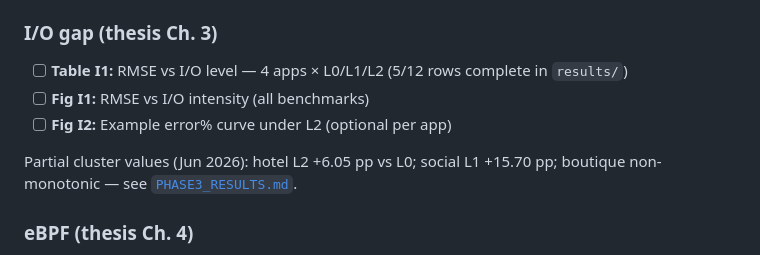
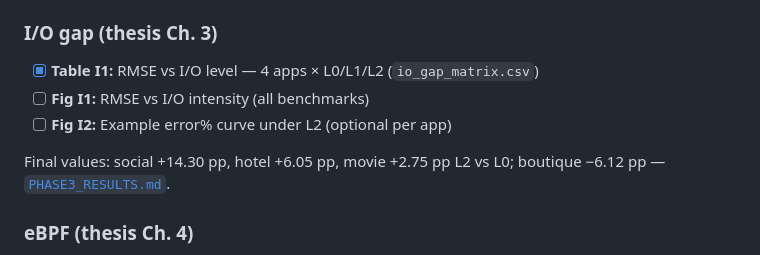
Before and after one commit to gvafram3/netpoke, a Markdown page: netpoke/docs/thesis-evaluation-roadmap.md, the part around one of its changes. Drawn GitHub-style.

```diff
--- a/netpoke/docs/thesis-evaluation-roadmap.md
+++ b/netpoke/docs/thesis-evaluation-roadmap.md
@@ -588,11 +580,11 @@ Use this as a **completion checklist**. Mark when files exist on disk.
 
 ### I/O gap (thesis Ch. 3)
 
-- [ ] **Table I1:** RMSE vs I/O level — 4 apps × L0/L1/L2 (5/12 rows complete in `results/`)
+- [x] **Table I1:** RMSE vs I/O level — 4 apps × L0/L1/L2 (`io_gap_matrix.csv`)
 - [ ] **Fig I1:** RMSE vs I/O intensity (all benchmarks)
 - [ ] **Fig I2:** Example error% curve under L2 (optional per app)
 
-Partial cluster values (Jun 2026): hotel L2 +6.05 pp vs L0; social L1 +15.70 pp; boutique non-monotonic — see [`PHASE3_RESULTS.md`](../../slowpoke/evaluation/io_gap/PHASE3_RESULTS.md).
+Final values: social +14.30 pp, hotel +6.05 pp, movie +2.75 pp L2 vs L0; boutique −6.12 pp — [`PHASE3_RESULTS.md`](../../slowpoke/evaluation/io_gap/PHASE3_RESULTS.md).
 
 ### eBPF (thesis Ch. 4)
 
```
Also changed, not shown: other parts of netpoke/docs/thesis-evaluation-roadmap.md (+16 -24 lines), 1 other file.
